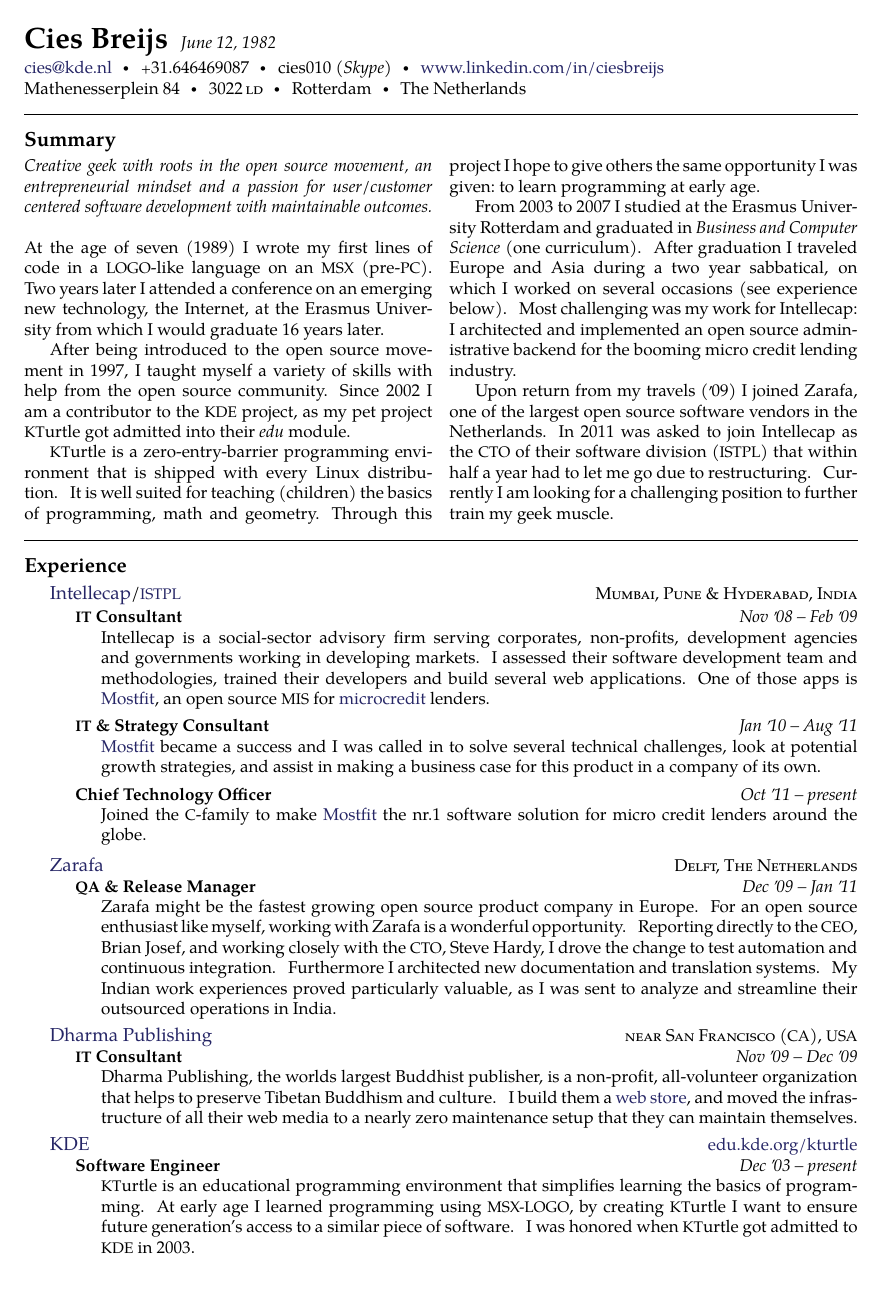
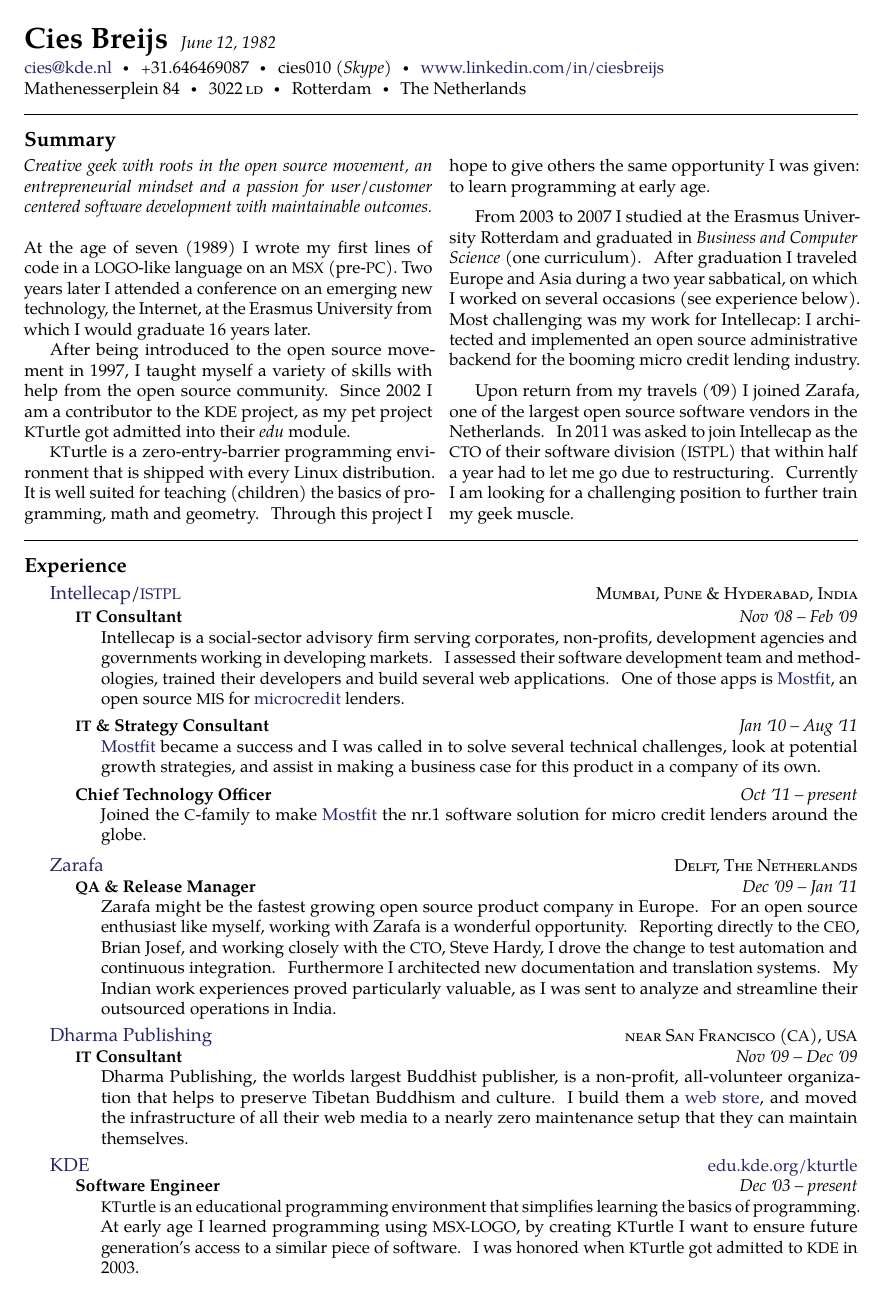
Before and after one commit to cies/resume, a LaTeX CV (combined/cies-breijs-resume.tex): page 1 of 2. Compiled offline with pdfLaTeX.

Commit message:
fixed type and tried some microtype goodness

```diff
--- a/combined/cies-breijs-resume.tex
+++ b/combined/cies-breijs-resume.tex
@@ -79,8 +79,10 @@
   % Linux Libertine font (it has nice lignatures).
   % Make sure to have the `ttf-linux-libertine` package installed on Ubuntu.
 %  \setmainfont[Mapping=tex-text, Numbers=OldStyle, Ligatures={Common,Contextual}]{Linux Libertine O}
+  \usepackage[protrusion]{microtype}  % needs an experimental and impposible to find package for xetex
 \else
   \usepackage{tgpagella}  % this case we lack lower case numbers, ligatures and some typographic niceties
+  \usepackage[expansion,protrusion]{microtype}
 \fi
 
 
```
Also changed, not shown: resume-commands.tex (+2 -0 lines), README.md, cies-breijs-resume.pdf.
